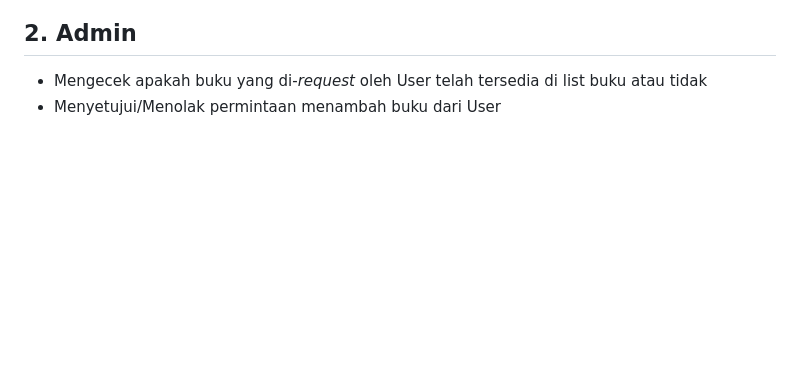
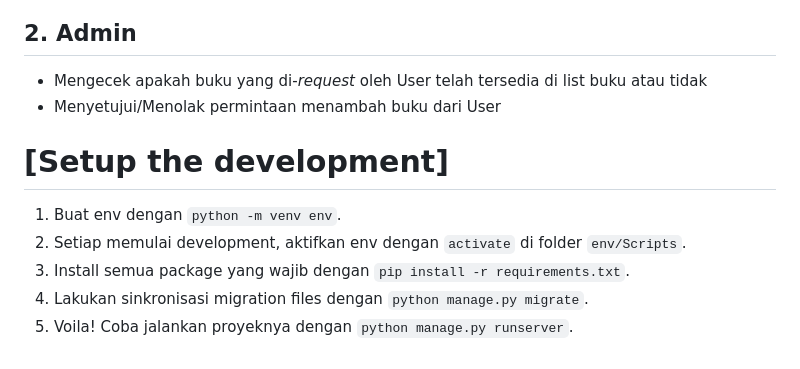
Before and after one commit to D09-PBP2023/proyek-tengah, a Markdown page: README.md, the part around the change. Drawn GitHub-style; blank space fills up the shorter version.

Commit message:
feat: add dev guide at readme

```diff
--- a/README.md
+++ b/README.md
@@ -53,3 +53,11 @@ Berikut adalah jenis peran pengguna BookPals beserta penjelasannya:
 ## 2. Admin
 - Mengecek apakah buku yang di-*request* oleh User telah tersedia di list buku atau tidak
 - Menyetujui/Menolak permintaan menambah buku dari User
+
+# [Setup the development]
+
+1. Buat env dengan `python -m venv env`.
+2. Setiap memulai development, aktifkan env dengan `activate` di folder `env/Scripts`.
+3. Install semua package yang wajib dengan `pip install -r requirements.txt`.
+4. Lakukan sinkronisasi migration files dengan `python manage.py migrate`.
+5. Voila! Coba jalankan proyeknya dengan `python manage.py runserver`.
```
